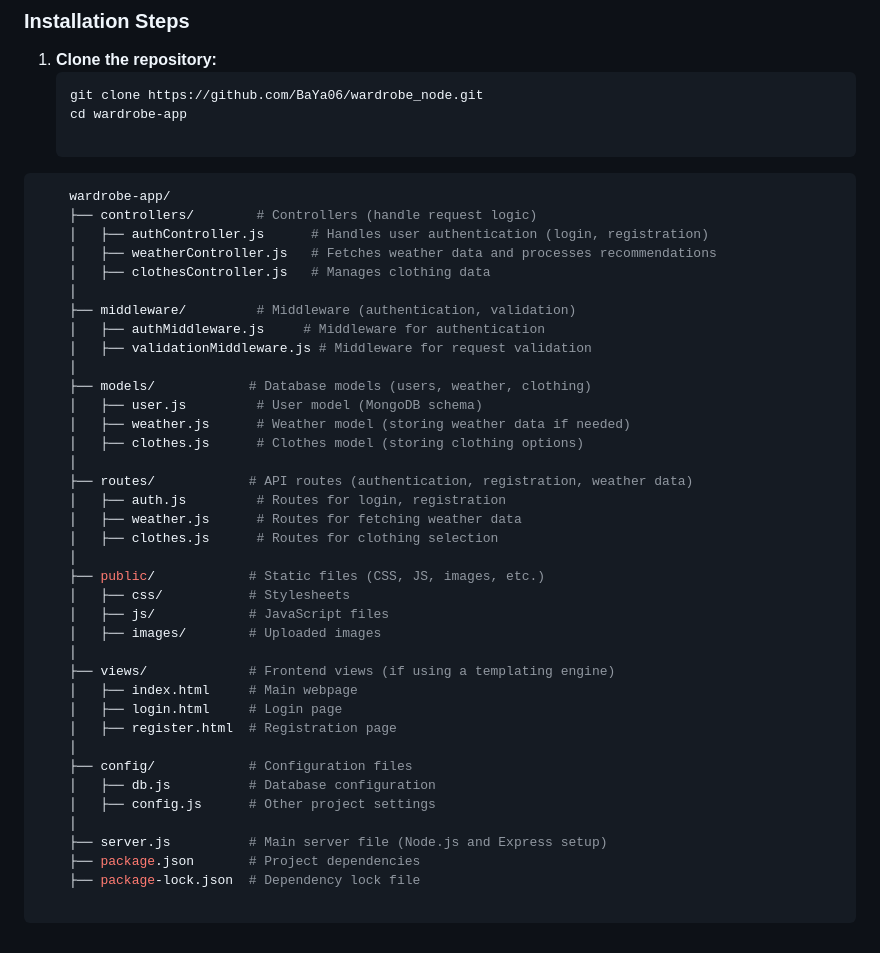
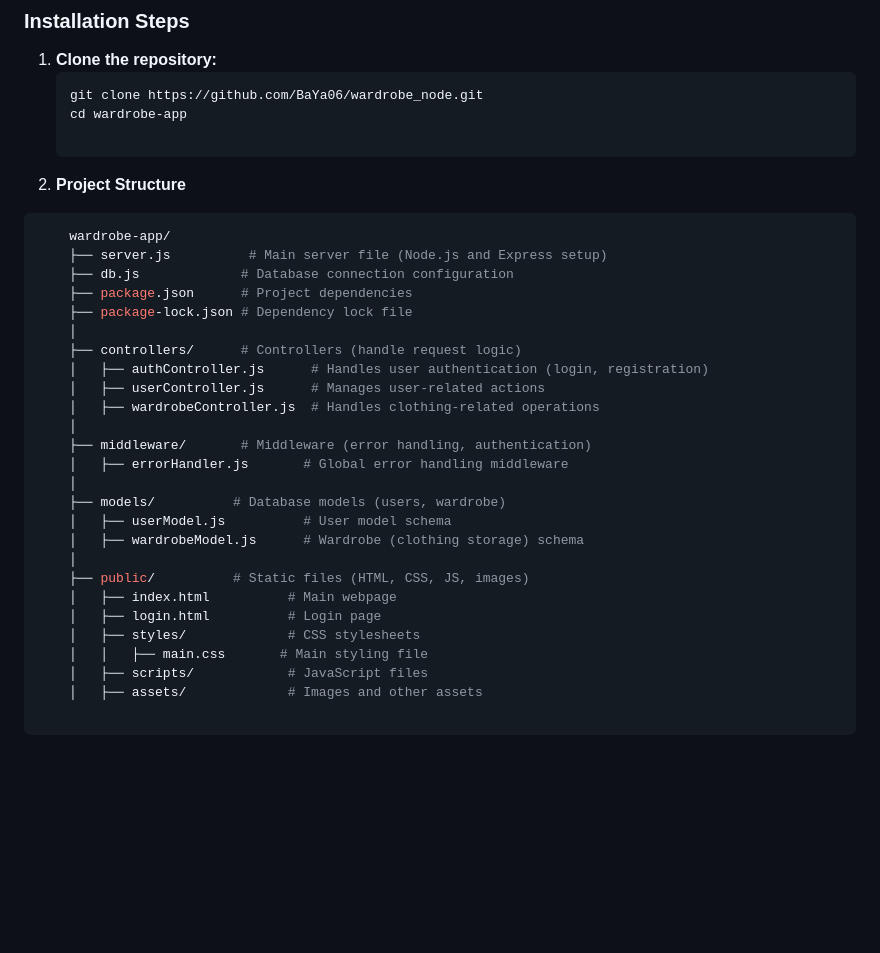
Before and after one commit to BaYa06/wardrobe_node, a Markdown page: README.md, the part around the change. GitHub-like rendering; blank space fills up the shorter version.

````diff
--- a/README.md
+++ b/README.md
@@ -42,41 +42,30 @@ Wardrobe App is a web application for managing your wardrobe with features like
    git clone https://github.com/BaYa06/wardrobe_node.git
    cd wardrobe-app
 
+2. **Project Structure**
 ```bash
     wardrobe-app/
-    ├── controllers/        # Controllers (handle request logic)
+    ├── server.js          # Main server file (Node.js and Express setup)
+    ├── db.js             # Database connection configuration
+    ├── package.json      # Project dependencies
+    ├── package-lock.json # Dependency lock file
+    │
+    ├── controllers/      # Controllers (handle request logic)
     │   ├── authController.js      # Handles user authentication (login, registration)
-    │   ├── weatherController.js   # Fetches weather data and processes recommendations
-    │   ├── clothesController.js   # Manages clothing data
+    │   ├── userController.js      # Manages user-related actions
+    │   ├── wardrobeController.js  # Handles clothing-related operations
     │
-    ├── middleware/         # Middleware (authentication, validation)
-    │   ├── authMiddleware.js     # Middleware for authentication
-    │   ├── validationMiddleware.js # Middleware for request validation
+    ├── middleware/       # Middleware (error handling, authentication)
+    │   ├── errorHandler.js       # Global error handling middleware
     │
-    ├── models/            # Database models (users, weather, clothing)
-    │   ├── user.js         # User model (MongoDB schema)
-    │   ├── weather.js      # Weather model (storing weather data if needed)
-    │   ├── clothes.js      # Clothes model (storing clothing options)
+    ├── models/          # Database models (users, wardrobe)
+    │   ├── userModel.js          # User model schema
+    │   ├── wardrobeModel.js      # Wardrobe (clothing storage) schema
     │
-    ├── routes/            # API routes (authentication, registration, weather data)
-    │   ├── auth.js         # Routes for login, registration
-    │   ├── weather.js      # Routes for fetching weather data
-    │   ├── clothes.js      # Routes for clothing selection
-    │
-    ├── public/            # Static files (CSS, JS, images, etc.)
-    │   ├── css/           # Stylesheets
-    │   ├── js/            # JavaScript files
-    │   ├── images/        # Uploaded images
-    │
-    ├── views/             # Frontend views (if using a templating engine)
-    │   ├── index.html     # Main webpage
-    │   ├── login.html     # Login page
-    │   ├── register.html  # Registration page
-    │
-    ├── config/            # Configuration files
-    │   ├── db.js          # Database configuration
-    │   ├── config.js      # Other project settings
-    │
-    ├── server.js          # Main server file (Node.js and Express setup)
-    ├── package.json       # Project dependencies
-    ├── package-lock.json  # Dependency lock file
+    ├── public/          # Static files (HTML, CSS, JS, images)
+    │   ├── index.html          # Main webpage
+    │   ├── login.html          # Login page
+    │   ├── styles/             # CSS stylesheets
+    │   │   ├── main.css       # Main styling file
+    │   ├── scripts/            # JavaScript files
+    │   ├── assets/             # Images and other assets
````
